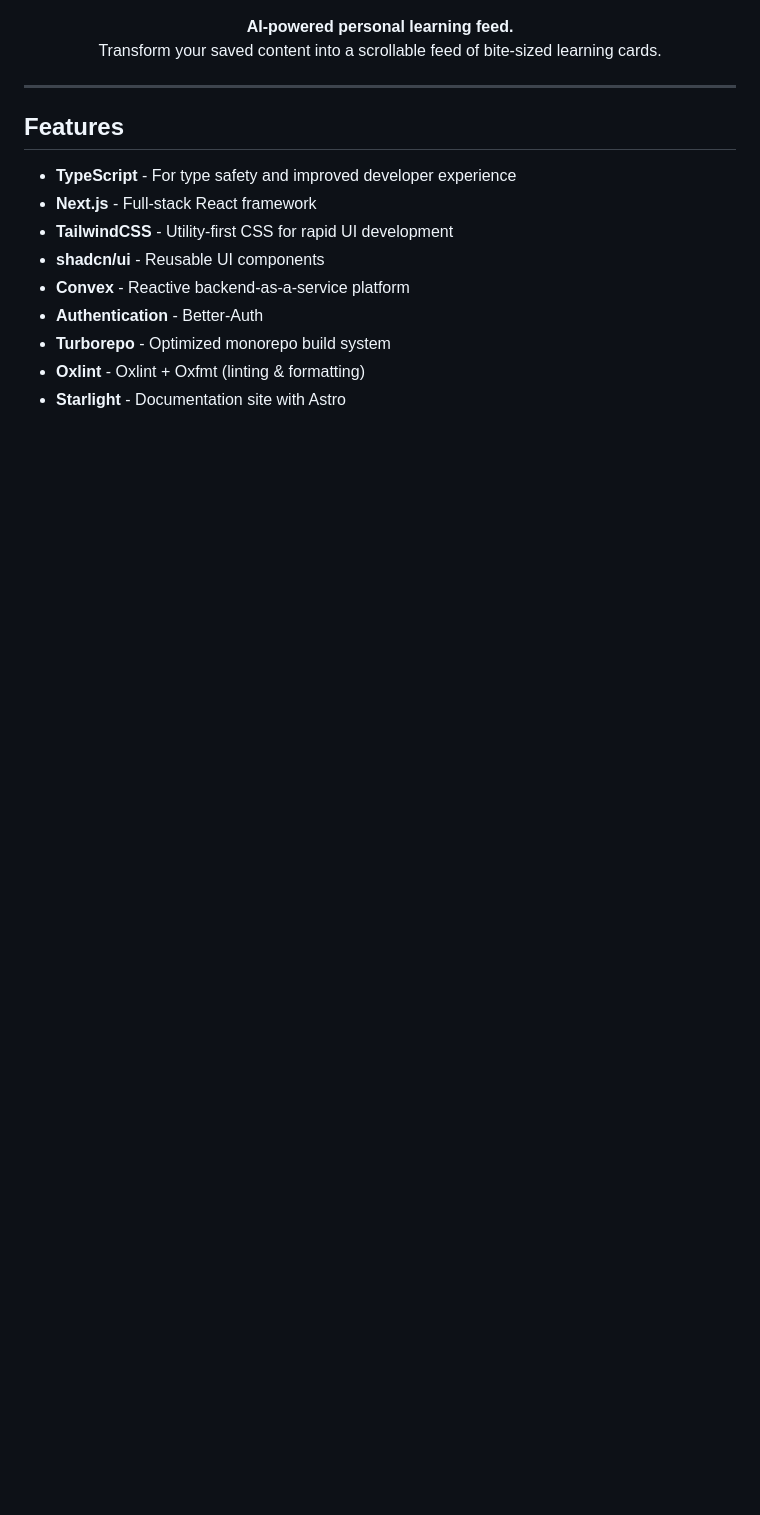
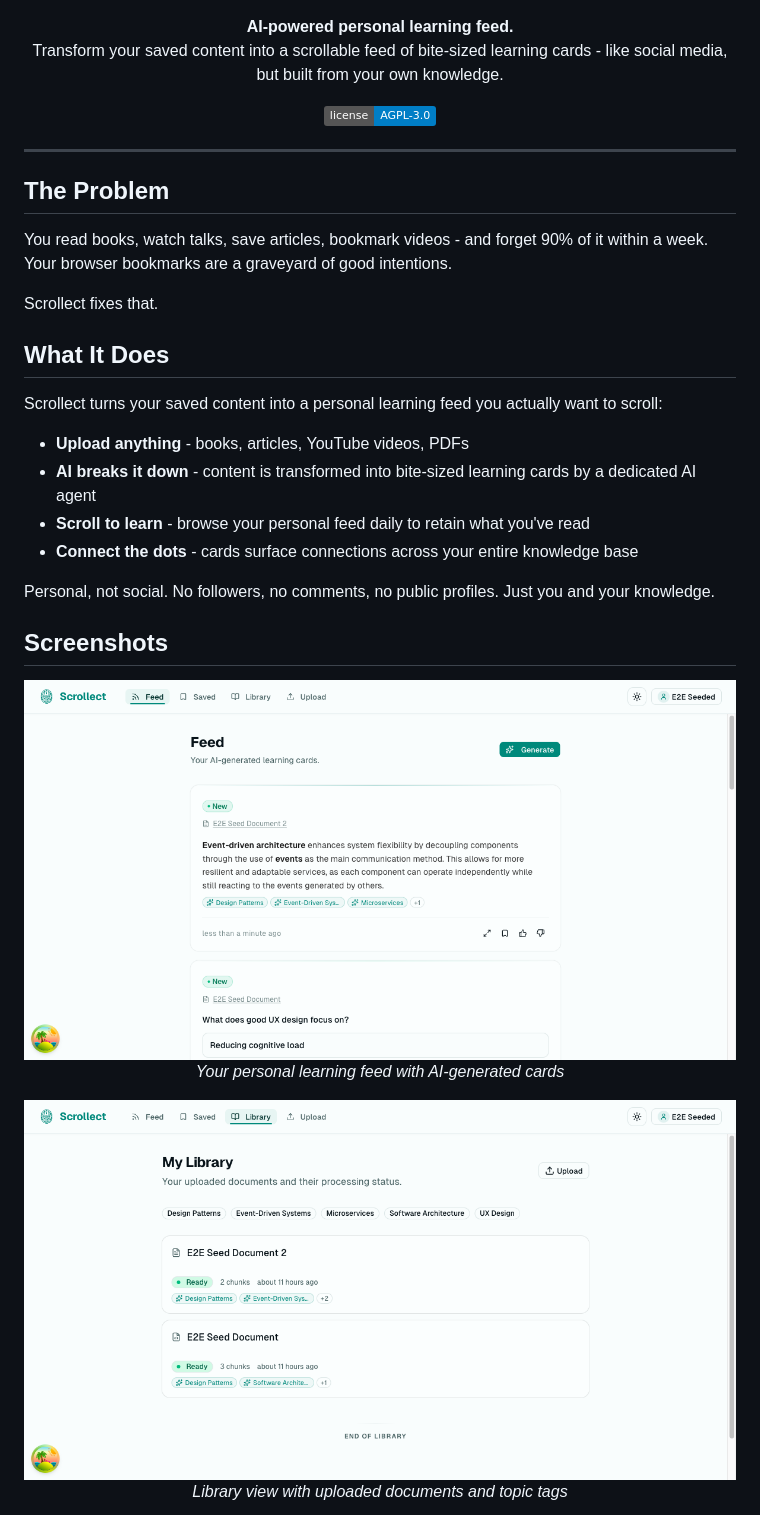
Before and after one commit to jagoral/scrollect, a Markdown page: README.md, the part around the change printed below. Rendered like a GitHub page; pictures changed too: docs/screenshots/feed.png (added), docs/screenshots/library.png (added); badges without logos; blank space fills up the shorter version.

```diff
--- a/README.md
+++ b/README.md
@@ -8,19 +8,43 @@
 
 <p align="center">
   <strong>AI-powered personal learning feed.</strong><br/>
-  Transform your saved content into a scrollable feed of bite-sized learning cards.
+  Transform your saved content into a scrollable feed of bite-sized learning cards - like social media, but built from your own knowledge.
+</p>
+
+<p align="center">
+  <a href="LICENSE"><img src="https://img.shields.io/badge/license-AGPL--3.0-blue.svg" alt="AGPL-3.0 License" /></a>
 </p>
 
 ---
 
-## Features
+## The Problem
 
-- **TypeScript** - For type safety and improved developer experience
-- **Next.js** - Full-stack React framework
-- **TailwindCSS** - Utility-first CSS for rapid UI development
-- **shadcn/ui** - Reusable UI components
-- **Convex** - Reactive backend-as-a-service platform
-- **Authentication** - Better-Auth
-- **Turborepo** - Optimized monorepo build system
-- **Oxlint** - Oxlint + Oxfmt (linting & formatting)
-- **Starlight** - Documentation site with Astro
+You read books, watch talks, save articles, bookmark videos - and forget 90% of it within a week. Your browser bookmarks are a graveyard of good intentions.
+
+Scrollect fixes that.
+
+## What It Does
+
+Scrollect turns your saved content into a personal learning feed you actually want to scroll:
+
+- **Upload anything** - books, articles, YouTube videos, PDFs
+- **AI breaks it down** - content is transformed into bite-sized learning cards by a dedicated AI agent
+- **Scroll to learn** - browse your personal feed daily to retain what you've read
+- **Connect the dots** - cards surface connections across your entire knowledge base
+
+Personal, not social. No followers, no comments, no public profiles. Just you and your knowledge.
+
+## Screenshots
+
+<p align="center">
+  <img src="docs/screenshots/feed.png" alt="Feed - AI-generated learning cards" width="720" />
+  <br/>
+  <em>Your personal learning feed with AI-generated cards</em>
+</p>
+
+<p align="center">
+  <img src="docs/screenshots/library.png" alt="Library - uploaded documents" width="720" />
+  <br/>
+  <em>Library view with uploaded documents and topic tags</em>
+</p>
+
```
Also changed, not shown: other parts of README.md (+69 -27 lines), docs/screenshots/upload.png (added), 2 other files.
